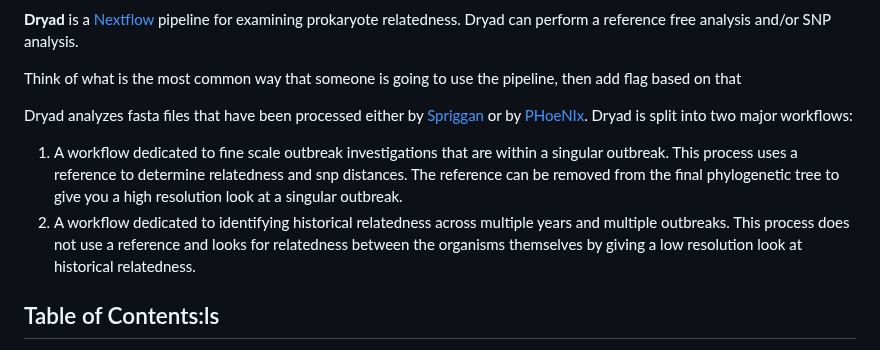
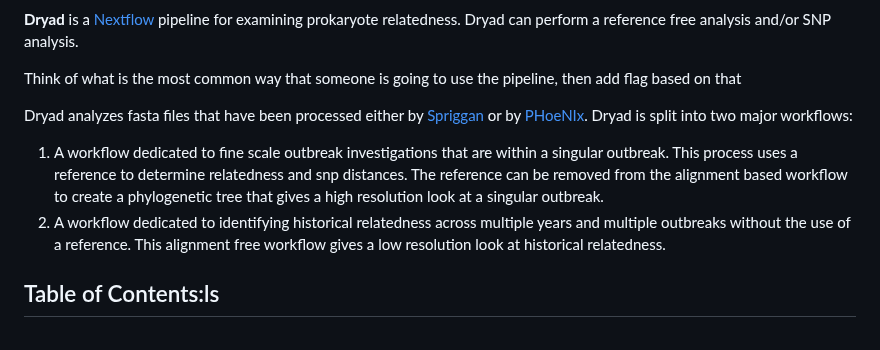
Before and after one commit to wslh-bio/dryad, a Markdown page: README.md, the part around the change. Drawn GitHub-style.

Commit message:
Updated wording in explanation

```diff
--- a/README.md
+++ b/README.md
@@ -9,8 +9,8 @@
 Think of what is the most common way that someone is going to use the pipeline, then add flag based on that
 
 Dryad analyzes fasta files that have been processed either by [Spriggan](https://github.com/wslh-bio/spriggan) or by [PHoeNIx](https://github.com/CDCgov/phoenix). Dryad is split into two major workflows:
-1. A workflow dedicated to fine scale outbreak investigations that are within a singular outbreak. This process uses a reference to determine relatedness and snp distances. The reference can be removed from the final phylogenetic tree to give you a high resolution look at a singular outbreak.
-2. A workflow dedicated to identifying historical relatedness across multiple years and multiple outbreaks. This process does not use a reference and looks for relatedness between the organisms themselves by giving a low resolution look at historical relatedness.
+1. A workflow dedicated to fine scale outbreak investigations that are within a singular outbreak. This process uses a reference to determine relatedness and snp distances. The reference can be removed from the alignment based workflow to create a phylogenetic tree that gives a high resolution look at a singular outbreak.
+2. A workflow dedicated to identifying historical relatedness across multiple years and multiple outbreaks without the use of a reference. This alignment free workflow gives a low resolution look at historical relatedness.
 
 ## Table of Contents:ls
 [Usage](#usage)
```
